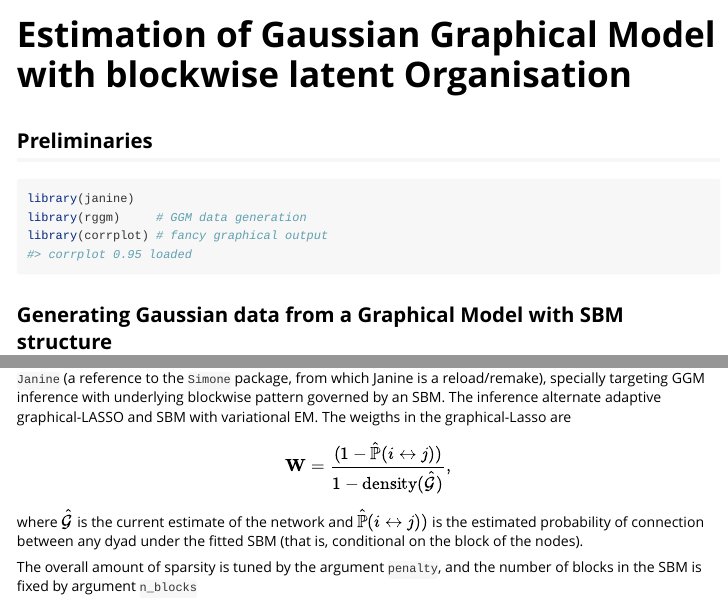
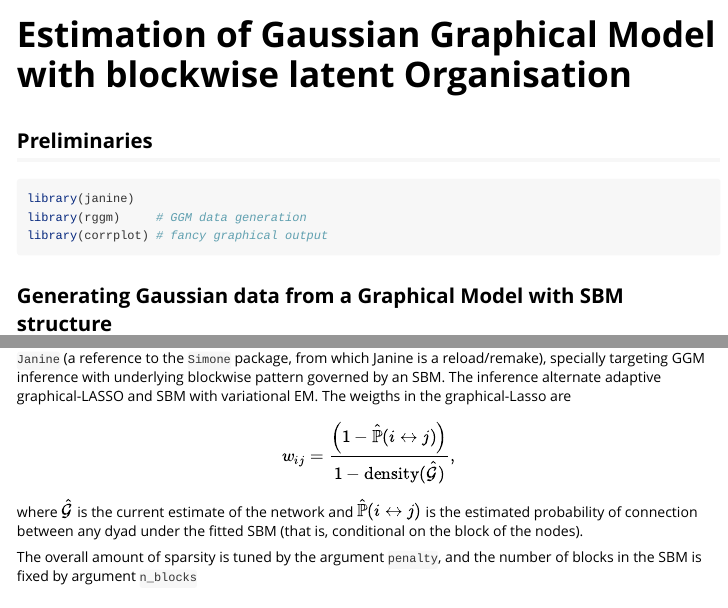
Before and after one commit to jchiquet/janine, an R Markdown document (vignettes/janine_example.Rmd): the page in a window 1100 px wide, from its top, and a second part further down, joined at a grey line. Rendered offline with R 4.5, knitr and Pandoc, with nearby package versions; some code elsewhere in the file could not run offline; long lines of code are wrapped.

Commit message:
typo in vignette

````diff
--- a/vignettes/janine_example.Rmd
+++ b/vignettes/janine_example.Rmd
@@ -15,11 +15,9 @@ knitr::opts_chunk$set(
 ```
 
 
-
-
 ## Preliminaries
 
-```{r setup}
+```{r setup, message = FALSE}
 library(janine)
 library(rggm)     # GGM data generation
 library(corrplot) # fancy graphical output
@@ -65,10 +63,10 @@ X <- rmgaussian(n, means, Sigma)
 `Janine` (a reference to the `Simone` package, from which Janine is a reload/remake), specially targeting GGM inference with underlying blockwise pattern governed by an SBM. The inference alternate adaptive graphical-LASSO and SBM with variational EM. The weigths in the graphical-Lasso are
 
 \begin{equation}
-  \mathbf{W} = \frac{(1 - \hat{\mathbb{P}}(i \leftrightarrow j)) }{1 - \mathrm{density}(\hat{\mathcal{G}})},
+  w_{ij} = \frac{\left(1 - \hat{\mathbb{P}}(i \leftrightarrow j)\right)}{1 - \mathrm{density}(\hat{\mathcal{G}})},
 \end{equation}
 
-where $\hat{\mathcal{G}}$ is the current estimate of the network and $\hat{\mathbb{P}}(i \leftrightarrow j))$ is the estimated probability of connection between any dyad under the fitted SBM (that is, conditional on the block of the nodes).
+where $\hat{\mathcal{G}}$ is the current estimate of the network and $\hat{\mathbb{P}}(i \leftrightarrow j)$ is the estimated probability of connection between any dyad under the fitted SBM (that is, conditional on the block of the nodes).
 
 The overall amount of sparsity is tuned by the argument `penalty`, and the number of blocks in the SBM is fixed by argument `n_blocks`
 
````
